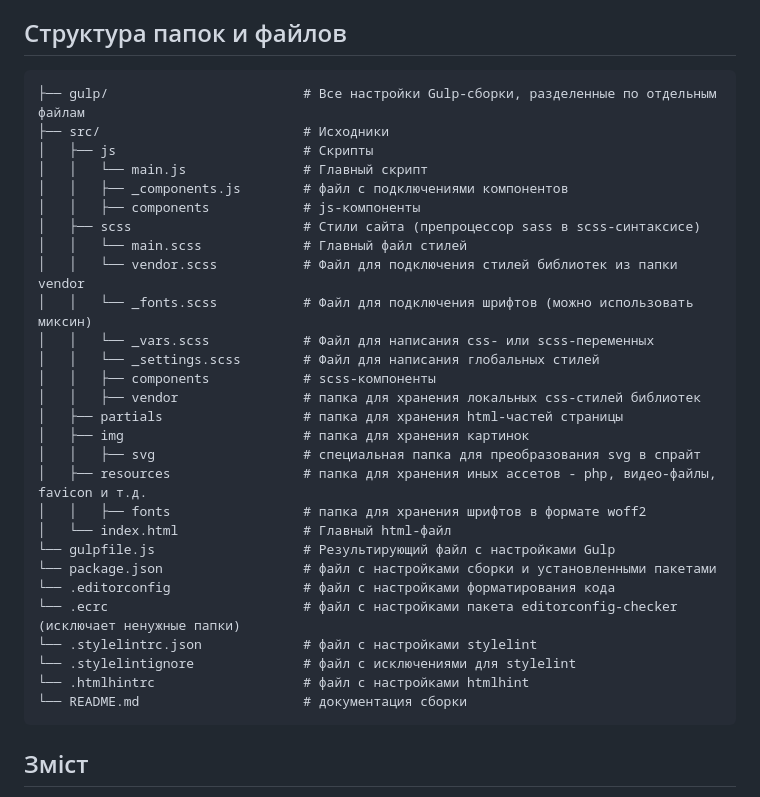
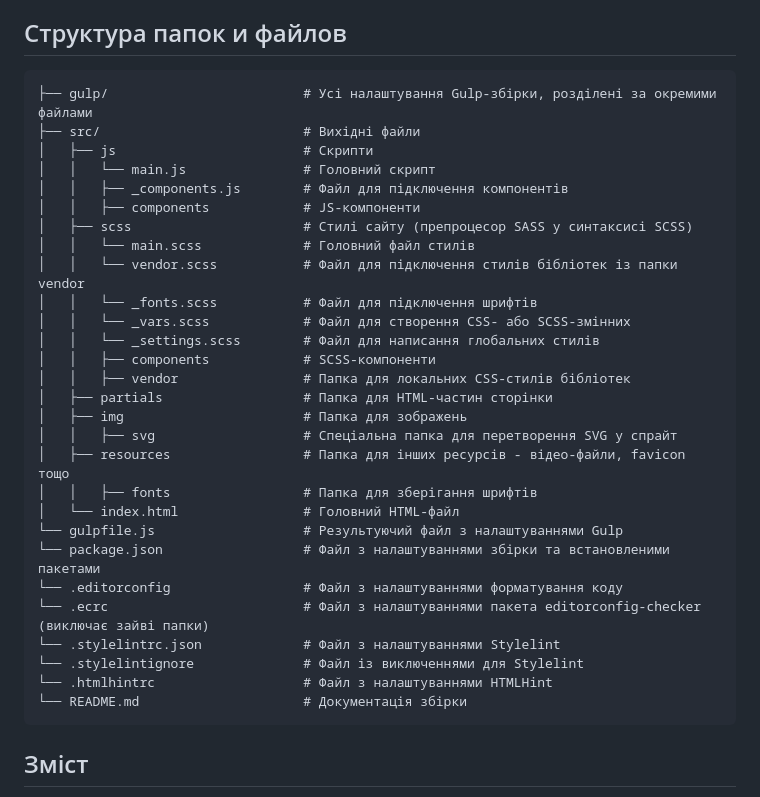
Before and after one commit to eduard-diumin/gulp-frontend, a Markdown page: README.md, the part around the change. Drawn GitHub-style.

Commit message:
fix text bug

````diff
--- a/README.md
+++ b/README.md
@@ -11,34 +11,34 @@
 ## Структура папок и файлов
 
 ```
-├── gulp/                         # Все настройки Gulp-сборки, разделенные по отдельным файлам
-├── src/                          # Исходники
-│   ├── js                        # Скрипты
-│   │   └── main.js               # Главный скрипт
-│   │   ├── _components.js        # файл с подключениями компонентов
-│   │   ├── components            # js-компоненты
-│   ├── scss                      # Стили сайта (препроцессор sass в scss-синтаксисе)
-│   │   └── main.scss             # Главный файл стилей
-│   │   └── vendor.scss           # Файл для подключения стилей библиотек из папки vendor
-│   │   └── _fonts.scss           # Файл для подключения шрифтов (можно использовать миксин)
-│   │   └── _vars.scss            # Файл для написания css- или scss-переменных
-│   │   └── _settings.scss        # Файл для написания глобальных стилей
-│   │   ├── components            # scss-компоненты
-│   │   ├── vendor                # папка для хранения локальных css-стилей библиотек
-│   ├── partials                  # папка для хранения html-частей страницы
-│   ├── img                       # папка для хранения картинок
-│   │   ├── svg                   # специальная папка для преобразования svg в спрайт
-│   ├── resources                 # папка для хранения иных ассетов - php, видео-файлы, favicon и т.д.
-│   │   ├── fonts                 # папка для хранения шрифтов в формате woff2
-│   └── index.html                # Главный html-файл
-└── gulpfile.js                   # Результирующий файл с настройками Gulp
-└── package.json                  # файл с настройками сборки и установленными пакетами
-└── .editorconfig                 # файл с настройками форматирования кода
-└── .ecrc                         # файл с настройками пакета editorconfig-checker (исключает ненужные папки)
-└── .stylelintrc.json             # файл с настройками stylelint
-└── .stylelintignore              # файл с исключениями для stylelint
-└── .htmlhintrc                   # файл с настройками htmlhint
-└── README.md                     # документация сборки
+├── gulp/                         # Усі налаштування Gulp-збірки, розділені за окремими файлами
+├── src/                          # Вихідні файли
+│   ├── js                        # Скрипти
+│   │   └── main.js               # Головний скрипт
+│   │   ├── _components.js        # Файл для підключення компонентів
+│   │   ├── components            # JS-компоненти
+│   ├── scss                      # Стилі сайту (препроцесор SASS у синтаксисі SCSS)
+│   │   └── main.scss             # Головний файл стилів
+│   │   └── vendor.scss           # Файл для підключення стилів бібліотек із папки vendor
+│   │   └── _fonts.scss           # Файл для підключення шрифтів
+│   │   └── _vars.scss            # Файл для створення CSS- або SCSS-змінних
+│   │   └── _settings.scss        # Файл для написання глобальних стилів
+│   │   ├── components            # SCSS-компоненти
+│   │   ├── vendor                # Папка для локальних CSS-стилів бібліотек
+│   ├── partials                  # Папка для HTML-частин сторінки
+│   ├── img                       # Папка для зображень
+│   │   ├── svg                   # Спеціальна папка для перетворення SVG у спрайт
+│   ├── resources                 # Папка для інших ресурсів - відео-файли, favicon тощо
+│   │   ├── fonts                 # Папка для зберігання шрифтів
+│   └── index.html                # Головний HTML-файл
+└── gulpfile.js                   # Результуючий файл з налаштуваннями Gulp
+└── package.json                  # Файл з налаштуваннями збірки та встановленими пакетами
+└── .editorconfig                 # Файл з налаштуваннями форматування коду
+└── .ecrc                         # Файл з налаштуваннями пакета editorconfig-checker (виключає зайві папки)
+└── .stylelintrc.json             # Файл з налаштуваннями Stylelint
+└── .stylelintignore              # Файл із виключеннями для Stylelint
+└── .htmlhintrc                   # Файл з налаштуваннями HTMLHint
+└── README.md                     # Документація збірки
 ```
 
 ## Зміст
````
